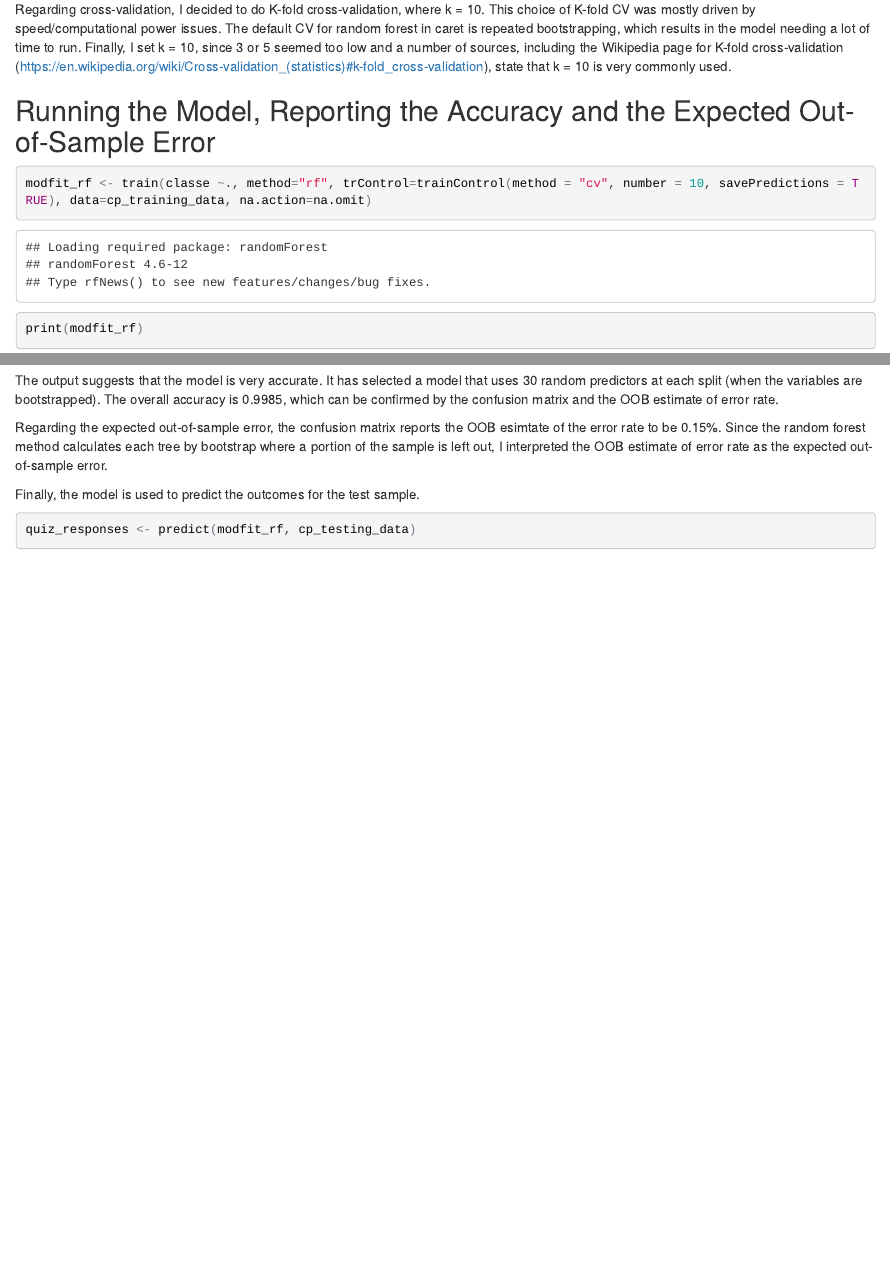
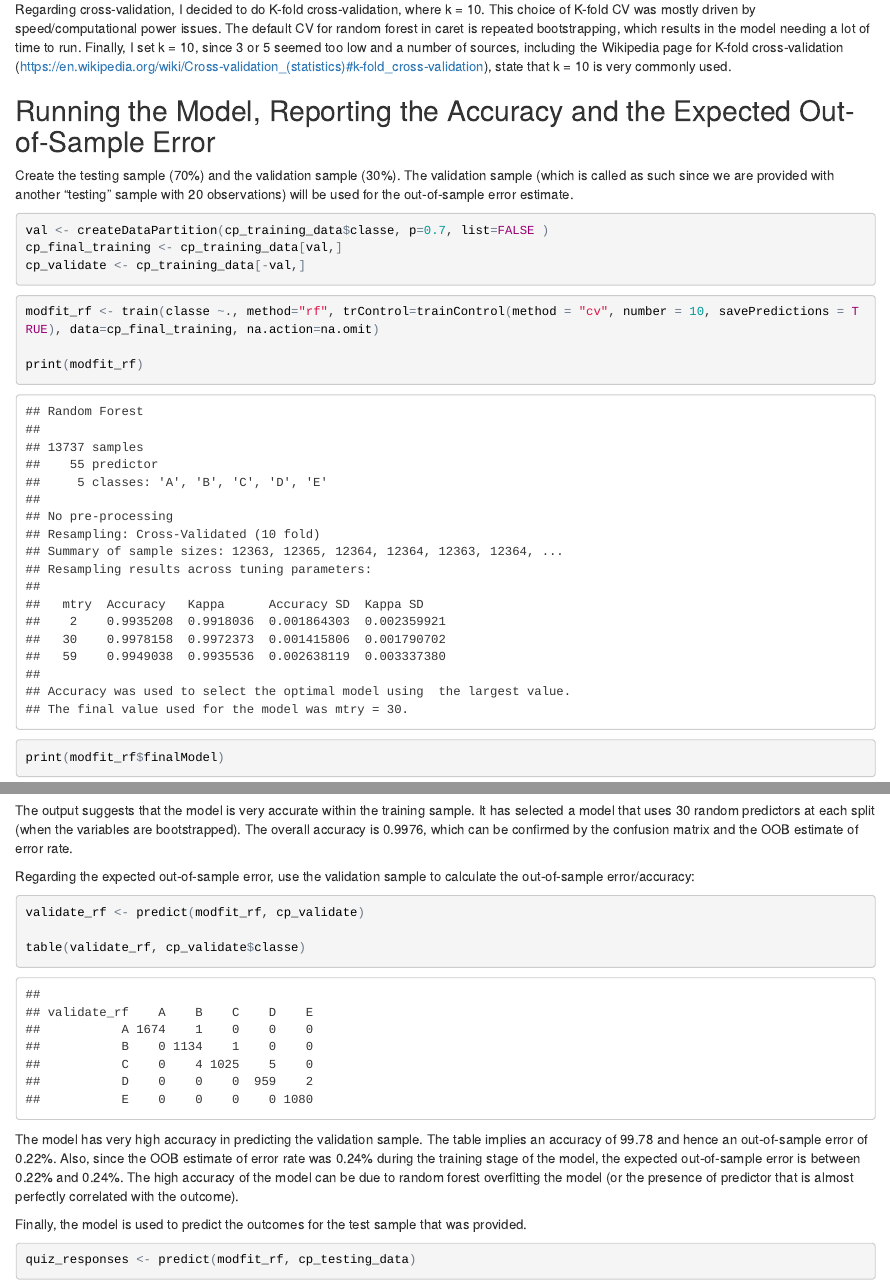
Before and after one commit to hedamar/course_project_jan2016, an R Markdown document (course_project_jan2016.Rmd): the page in a window 1100 px wide, from 740 px down, and a second part further down, joined at a grey line. The pictures show the output file course_project_jan2016.html that the author committed with the source, opened offline.

Commit message:
Course Project Files

````diff
--- a/course_project_jan2016.Rmd
+++ b/course_project_jan2016.Rmd
@@ -31,19 +31,34 @@ I decided to use a random forest model, since it is highly accurate. As discusse
 Regarding cross-validation, I decided to do K-fold cross-validation, where k = 10. This choice of K-fold CV was mostly driven by speed/computational power issues. The default CV for random forest in caret is repeated bootstrapping, which results in the model needing a lot of time to run. Finally, I set k = 10, since 3 or 5 seemed too low and a number of sources, including the Wikipedia page for K-fold cross-validation (https://en.wikipedia.org/wiki/Cross-validation_(statistics)#k-fold_cross-validation), state that k = 10 is very commonly used.
 
 ## Running the Model, Reporting the Accuracy and the Expected Out-of-Sample Error
+Create the testing sample (70%) and the validation sample (30%).  The validation sample (which is called as such since we are provided with another "testing" sample with 20 observations) will be used for the out-of-sample error estimate.
+
+```{r samples, echo=TRUE, cache=TRUE}
+val <- createDataPartition(cp_training_data$classe, p=0.7, list=FALSE )
+cp_final_training <- cp_training_data[val,]
+cp_validate <- cp_training_data[-val,]
+```
 
 ```{r run_model, echo=TRUE, cache=TRUE}
-modfit_rf <- train(classe ~., method="rf", trControl=trainControl(method = "cv", number = 10, savePredictions = TRUE), data=cp_training_data, na.action=na.omit)
+modfit_rf <- train(classe ~., method="rf", trControl=trainControl(method = "cv", number = 10, savePredictions = TRUE), data=cp_final_training, na.action=na.omit)
 
 print(modfit_rf)
 print(modfit_rf$finalModel)
 ```
 
-The output suggests that the model is very accurate. It has selected a model that uses 30 random predictors at each split (when the variables are bootstrapped). The overall accuracy is 0.9985, which can be confirmed by the confusion matrix and the OOB estimate of  error rate.
+The output suggests that the model is very accurate within the training sample. It has selected a model that uses 30 random predictors at each split (when the variables are bootstrapped). The overall accuracy is 0.9976, which can be confirmed by the confusion matrix and the OOB estimate of  error rate.
 
-Regarding the expected out-of-sample error, the confusion matrix reports the OOB esimtate of the error rate to be 0.15%. Since the random forest method calculates each tree by bootstrap where a portion of the sample is left out, I interpreted the OOB estimate of  error rate as the expected out-of-sample error.
+Regarding the expected out-of-sample error, use the validation sample to calculate the out-of-sample error/accuracy:
 
-Finally, the model is used to predict the outcomes for the test sample.
+```{r validate, echo=TRUE, cache=TRUE}
+validate_rf <- predict(modfit_rf, cp_validate)
+
+table(validate_rf, cp_validate$classe)
+```
+
+The model has very high accuracy in predicting the validation sample. The table implies an accuracy of 99.78 and hence an out-of-sample error of 0.22%. Also, since the OOB estimate of error rate was 0.24% during the training stage of the model, the expected out-of-sample error is between 0.22% and 0.24%. The high accuracy of the model can be due to random forest overfitting the model (or the presence of predictor that is almost perfectly correlated with the outcome).
+
+Finally, the model is used to predict the outcomes for the test sample that was provided.
 
 ```{r predict, echo=TRUE, cache=TRUE}
 quiz_responses <- predict(modfit_rf, cp_testing_data)
````
Also changed, not shown: course_project_jan2016.html.
